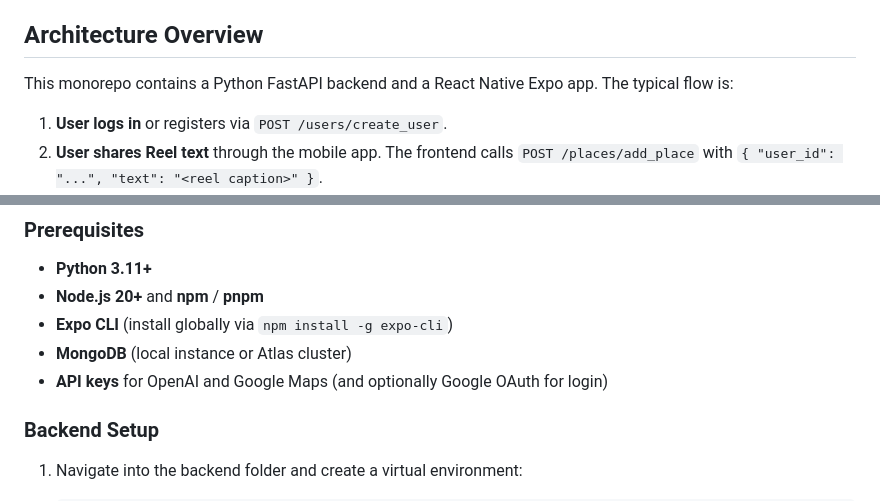
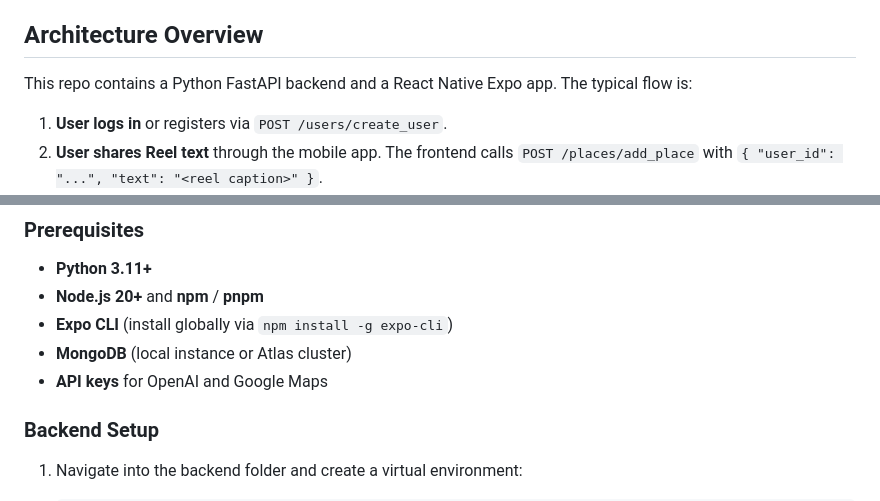
Before and after one commit to MayanShachaf/places-from-Reels, a Markdown page: README.md, 2 parts joined by grey strips. Drawn GitHub-style.

```diff
--- a/README.md
+++ b/README.md
@@ -27,7 +27,7 @@ Extract real‑world venues from Instagram Reels using AI and map them.  This fu
 
 ## Architecture Overview
 
-This monorepo contains a Python FastAPI backend and a React Native Expo app.  The typical flow is:
+This repo contains a Python FastAPI backend and a React Native Expo app.  The typical flow is:
 
 1. **User logs in** or registers via `POST /users/create_user`.
 2. **User shares Reel text** through the mobile app.  The frontend calls `POST /places/add_place` with `{ "user_id": "...", "text": "<reel caption>" }`.
@@ -87,7 +87,7 @@ places-from-Reels/
 - **Node.js 20+** and **npm** / **pnpm**
 - **Expo CLI** (install globally via `npm install -g expo-cli`)
 - **MongoDB** (local instance or Atlas cluster)
-- **API keys** for OpenAI and Google Maps (and optionally Google OAuth for login)
+- **API keys** for OpenAI and Google Maps
 
 ### Backend Setup
 
```
